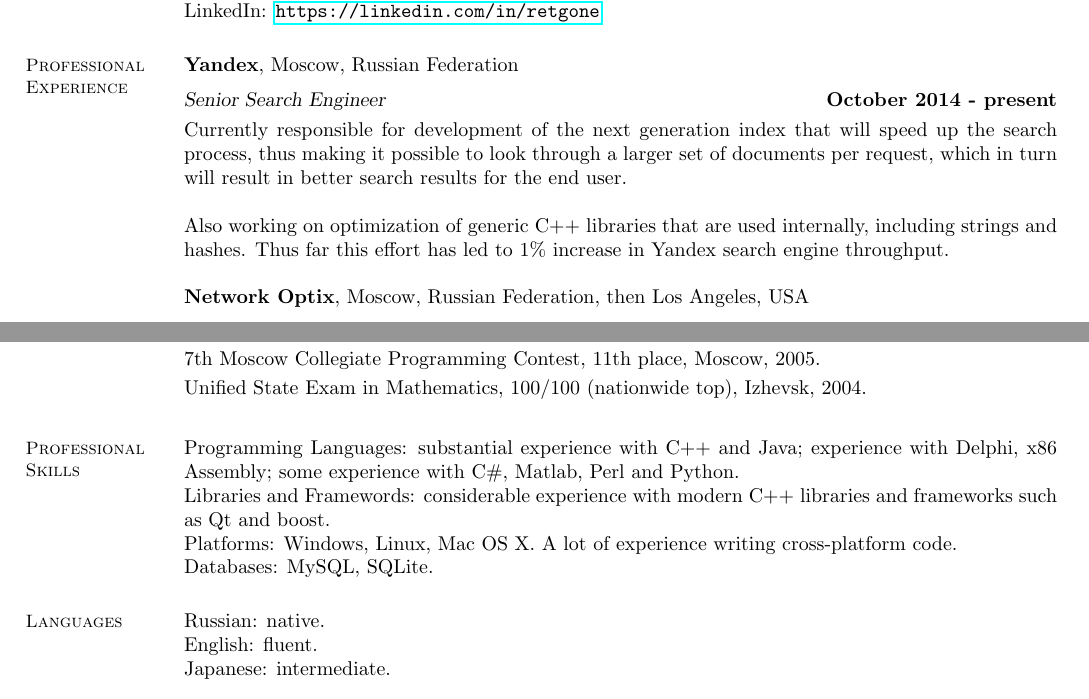
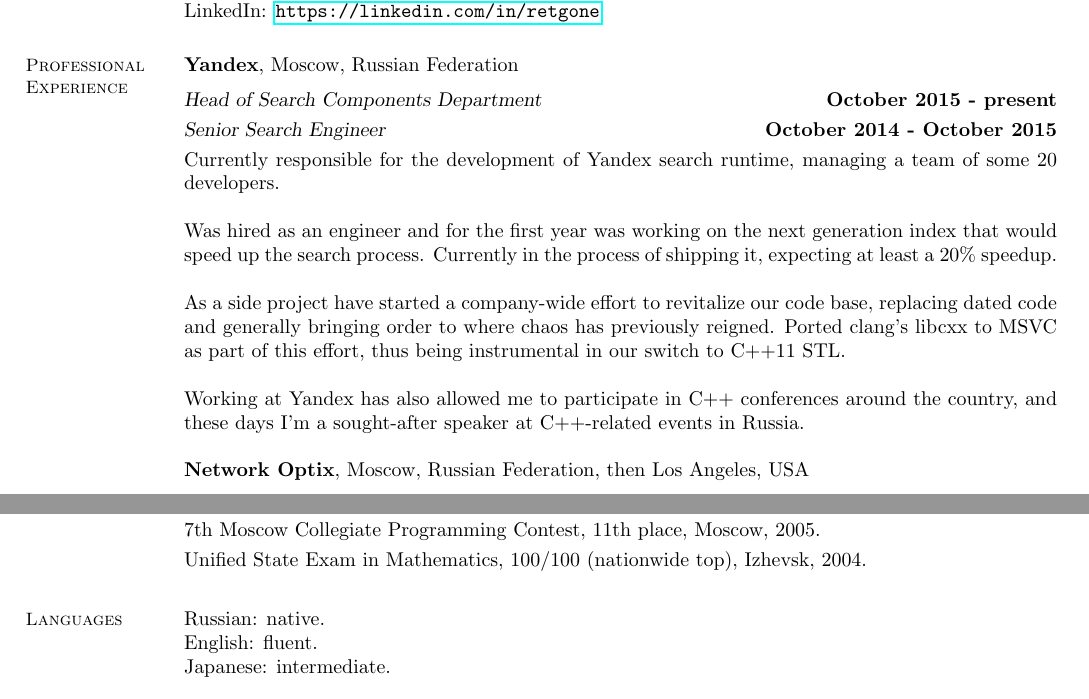
Before and after one commit to elrinor/tomes-of-power, a LaTeX CV (cv/CV.tex): two parts of pages 1 and 3 of 3, joined at a grey line, cut so that both start at the same text. Compiled offline with pdfLaTeX.

Commit message:
Updated CV

```diff
--- a/cv/CV.tex
+++ b/cv/CV.tex
@@ -39,17 +39,19 @@
 
     %I'll be happy to join a team of similarly self-motivated and highly competent professionals in a company with ambitious and far-reaching goals.
 
-    %I'm looking for a job in a company that has a visible impact and
-    % a team of similarly self-motivated and highly competent professionals,
-    %I'm looking for a job in an environment where competence
+    %Bla bla bla.
 
     \section{\mysidestyle Professional\\Experience}
     \textbf{Yandex}, Moscow, Russian Federation \vspace{2mm}\\\vspace{1mm}%
-    \textsl{Senior Search Engineer} \hfill \textbf{October 2014 - present}\\
-    Currently responsible for development of the next generation index that will speed up the search process, thus making it possible to look through a larger set of documents per request, which in turn will result in better search results for the end user.
+    \textsl{Head of Search Components Department} \hfill \textbf{October 2015 - present}\\\vspace{1mm}%
+    \textsl{Senior Search Engineer} \hfill \textbf{October 2014 - October 2015}\\
+    Currently responsible for the development of Yandex search runtime, managing a team of some 20 developers.
 
-    Also working on optimization of generic C++ libraries that are used internally, including strings and hashes. Thus far this effort has led to 1\% increase in Yandex search engine throughput.
+    Was hired as an engineer and for the first year was working on the next generation index that would speed up the search process. Currently in the process of shipping it, expecting at least a 20\% speedup.
 
+    As a side project have started a company-wide effort to revitalize our code base, replacing dated code and generally bringing order to where chaos has previously reigned. Ported clang's libcxx to MSVC as part of this effort, thus being instrumental in our switch to C++11 STL.
+
+    Working at Yandex has also allowed me to participate in C++ conferences around the country, and these days I'm a sought-after speaker at C++-related events in Russia.
 
     \textbf{Network Optix}, Moscow, Russian Federation, then Los Angeles, USA \vspace{2mm}\\\vspace{1mm}%
     \textsl{Senior Software Engineer} \hfill \textbf{October 2011 - July 2014}\\
@@ -145,11 +148,11 @@
     7th Moscow Collegiate Programming Contest, 11th place, Moscow, 2005.                            \vspace{1mm}\\
     Unified State Exam in Mathematics, 100/100 (nationwide top), Izhevsk, 2004.                     \vspace{1mm}
 
-    \section{\mysidestyle Professional\\Skills}
-    Programming Languages: substantial experience with C++ and Java; experience with Delphi, x86 Assembly; some experience with C\#, Matlab, Perl and Python. \\
-    Libraries and Framewords: considerable experience with modern C++ libraries and frameworks such as Qt and boost. \\
-    Platforms: Windows, Linux, Mac OS X. A lot of experience writing cross-platform code. \\
-    Databases: MySQL, SQLite.
+%    \section{\mysidestyle Professional\\Skills}
+%    Programming Languages: substantial experience with C++ and Java; experience with Delphi, x86 Assembly; some experience with C\#, Matlab, Perl and Python. \\
+%    Libraries and Framewords: considerable experience with modern C++ libraries and frameworks such as Qt and boost. \\
+%    Platforms: Windows, Linux, Mac OS X. A lot of experience writing cross-platform code. \\
+%    Databases: MySQL, SQLite.
 
     \section{\mysidestyle Languages}
     Russian: native. \\
```
Also changed, not shown: cv/CV.pdf, cv/CV.tex (19 more changed lines).
